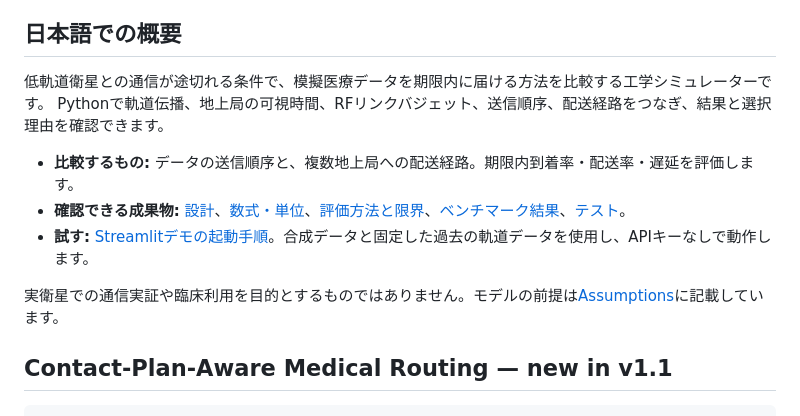
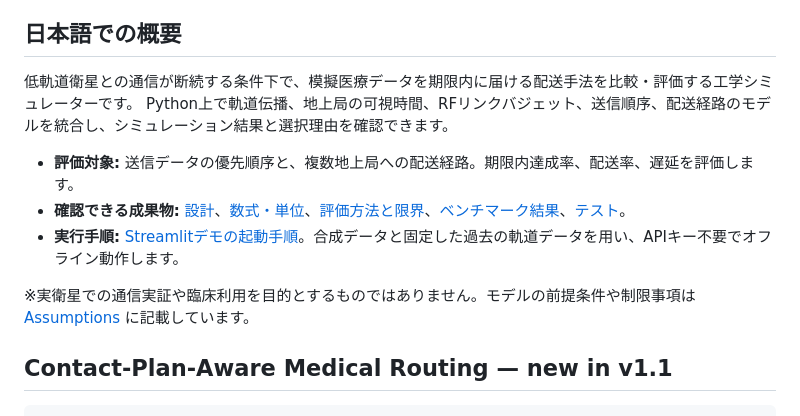
Before and after one commit to dev-yoshitani/medlink-leo, a Markdown page: README.md, the part around the change. Drawn GitHub-style.

Commit message:
docs: refine Japanese README wording

```diff
--- a/README.md
+++ b/README.md
@@ -15,14 +15,14 @@ backhaul, while multiple queued items contend for one satellite radio.
 
 ## 日本語での概要
 
-低軌道衛星との通信が途切れる条件で、模擬医療データを期限内に届ける方法を比較する工学シミュレーターです。
-Pythonで軌道伝播、地上局の可視時間、RFリンクバジェット、送信順序、配送経路をつなぎ、結果と選択理由を確認できます。
+低軌道衛星との通信が断続する条件下で、模擬医療データを期限内に届ける配送手法を比較・評価する工学シミュレーターです。
+Python上で軌道伝播、地上局の可視時間、RFリンクバジェット、送信順序、配送経路のモデルを統合し、シミュレーション結果と選択理由を確認できます。
 
-- **比較するもの:** データの送信順序と、複数地上局への配送経路。期限内到着率・配送率・遅延を評価します。
+- **評価対象:** 送信データの優先順序と、複数地上局への配送経路。期限内達成率、配送率、遅延を評価します。
 - **確認できる成果物:** [設計](docs/architecture.md)、[数式・単位](docs/equations.md)、[評価方法と限界](docs/methodology.md)、[ベンチマーク結果](docs/assets/routing-benchmark/summary.md)、[テスト](tests/)。
-- **試す:** [Streamlitデモの起動手順](#interactive-demo)。合成データと固定した過去の軌道データを使用し、APIキーなしで動作します。
+- **実行手順:** [Streamlitデモの起動手順](#interactive-demo)。合成データと固定した過去の軌道データを用い、APIキー不要でオフライン動作します。
 
-実衛星での通信実証や臨床利用を目的とするものではありません。モデルの前提は[Assumptions](docs/assumptions.md)に記載しています。
+※実衛星での通信実証や臨床利用を目的とするものではありません。モデルの前提条件や制限事項は [Assumptions](docs/assumptions.md) に記載しています。
 
 ## Contact-Plan-Aware Medical Routing — new in v1.1
 
```
